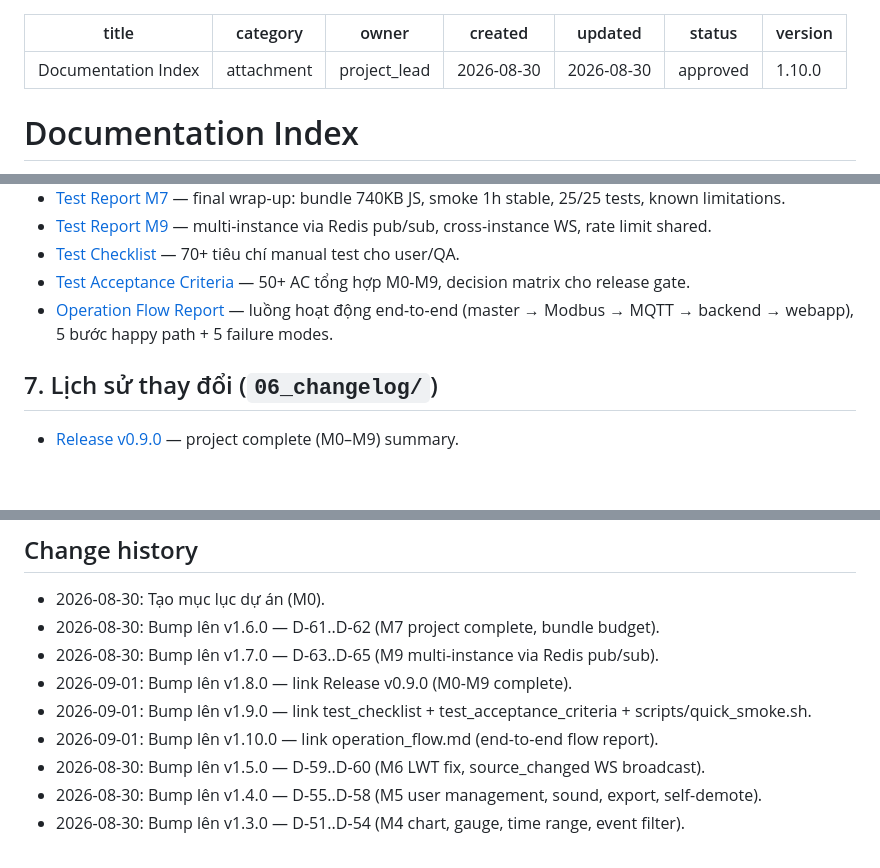
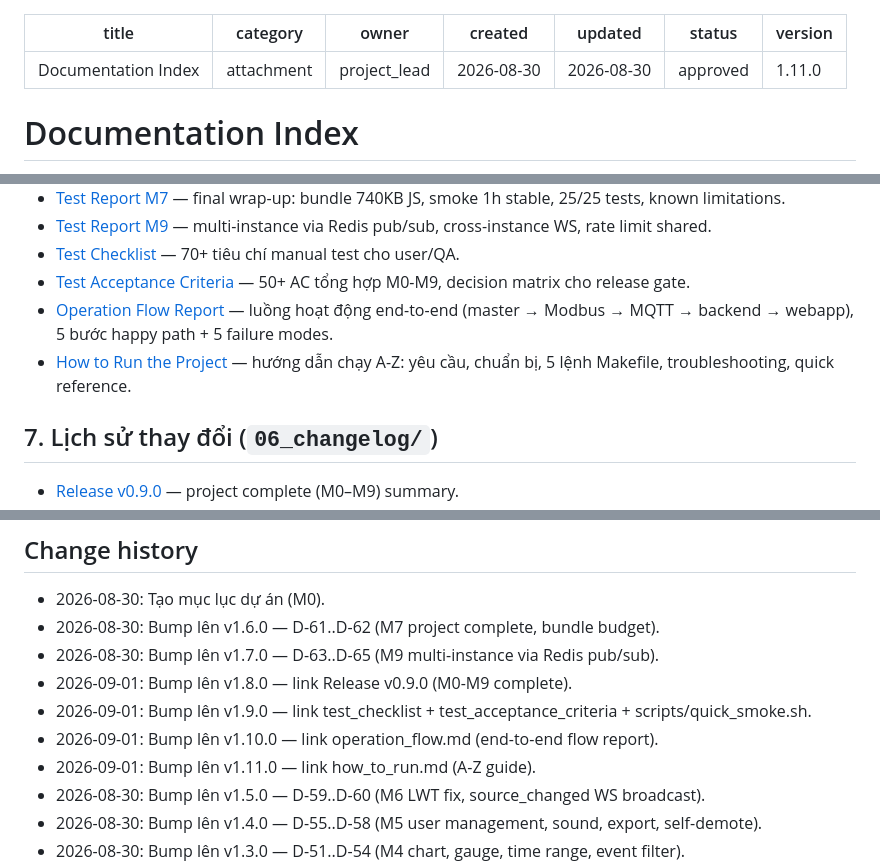
Before and after one commit to khoavo1501/DENSOFactory, a Markdown page: docs/README.md, 3 parts joined by grey strips. GitHub-like rendering; blank space fills up the shorter version.

```diff
--- a/docs/README.md
+++ b/docs/README.md
@@ -5,7 +5,7 @@ owner: project_lead
 created: 2026-08-30
 updated: 2026-08-30
 status: approved
-version: 1.10.0
+version: 1.11.0
 ---
 
 # Documentation Index
@@ -51,6 +51,7 @@ Mục lục dẫn vào tất cả tài liệu trong dự án. Mọi tài liệu
 - [Test Checklist](./05_test/test_checklist.md) — 70+ tiêu chí manual test cho user/QA.
 - [Test Acceptance Criteria](./05_test/test_acceptance_criteria.md) — 50+ AC tổng hợp M0-M9, decision matrix cho release gate.
 - [Operation Flow Report](./05_test/operation_flow.md) — luồng hoạt động end-to-end (master → Modbus → MQTT → backend → webapp), 5 bước happy path + 5 failure modes.
+- [How to Run the Project](./05_test/how_to_run.md) — hướng dẫn chạy A-Z: yêu cầu, chuẩn bị, 5 lệnh Makefile, troubleshooting, quick reference.
 
 ## 7. Lịch sử thay đổi (`06_changelog/`)
 
@@ -71,6 +72,7 @@ Mục lục dẫn vào tất cả tài liệu trong dự án. Mọi tài liệu
 - 2026-09-01: Bump lên v1.8.0 — link Release v0.9.0 (M0-M9 complete).
 - 2026-09-01: Bump lên v1.9.0 — link test_checklist + test_acceptance_criteria + scripts/quick_smoke.sh.
 - 2026-09-01: Bump lên v1.10.0 — link operation_flow.md (end-to-end flow report).
+- 2026-09-01: Bump lên v1.11.0 — link how_to_run.md (A-Z guide).
 - 2026-08-30: Bump lên v1.5.0 — D-59..D-60 (M6 LWT fix, source_changed WS broadcast).
 - 2026-08-30: Bump lên v1.4.0 — D-55..D-58 (M5 user management, sound, export, self-demote).
 - 2026-08-30: Bump lên v1.3.0 — D-51..D-54 (M4 chart, gauge, time range, event filter).
```
Also changed, not shown: docs/05_test/how_to_run.md (added, +418 -0 lines).
